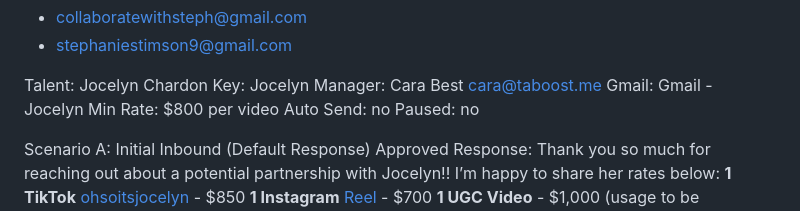
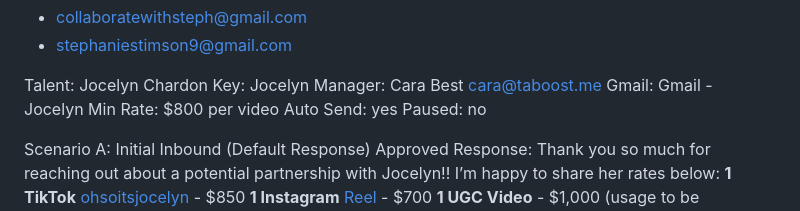
Before and after one commit to ceyre-boop/email-automation, a Markdown page: sheets/sop.md, the part around the change. GitHub-like rendering.

Commit message:
Jocelyn: enable auto-send (yellow -> green)

```diff
--- a/sheets/sop.md
+++ b/sheets/sop.md
@@ -531,7 +531,7 @@ Key: Jocelyn
 Manager: Cara Best <cara@taboost.me>
 Gmail: Gmail - Jocelyn
 Min Rate: $800 per video
-Auto Send: no
+Auto Send: yes
 Paused: no
 
 Scenario A: Initial Inbound (Default Response)
```
